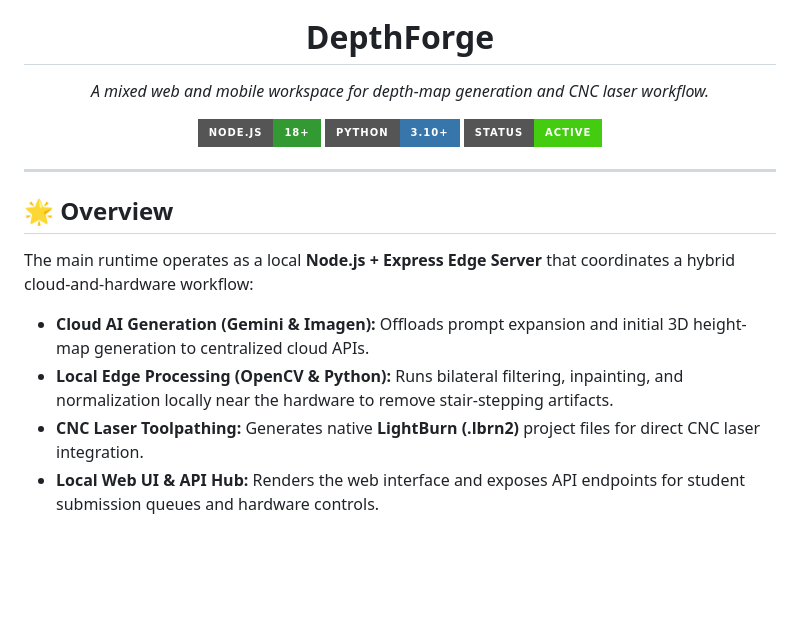
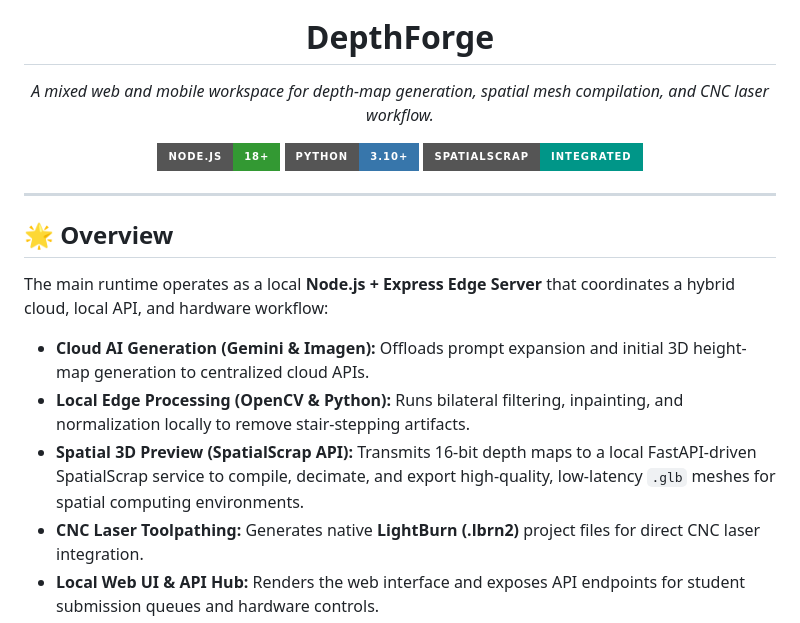
Before and after one commit to el-jefe702/LumenBurn, a Markdown page: README.md, the part around one of its changes. Drawn GitHub-style; badges without logos; blank space fills up the shorter version.

```diff
--- a/README.md
+++ b/README.md
@@ -1,21 +1,22 @@
 <div align="center">
   <img src="static/logo.png" alt="DepthForge Logo" width="150" />
   <h1>DepthForge</h1>
-  <p><em>A mixed web and mobile workspace for depth-map generation and CNC laser workflow.</em></p>
+  <p><em>A mixed web and mobile workspace for depth-map generation, spatial mesh compilation, and CNC laser workflow.</em></p>
 
   <img src="https://img.shields.io/badge/Node.js-18%2B-339933?style=for-the-badge&logo=nodedotjs&logoColor=white" alt="Node.js" />
   <img src="https://img.shields.io/badge/Python-3.10%2B-3776AB?style=for-the-badge&logo=python&logoColor=white" alt="Python" />
-  <img src="https://img.shields.io/badge/Status-Active-brightgreen?style=for-the-badge" alt="Status" />
+  <img src="https://img.shields.io/badge/SpatialScrap-Integrated-009688?style=for-the-badge" alt="SpatialScrap Integration" />
 </div>
 
 <hr />
 
 ## 🌟 Overview
 
-The main runtime operates as a local **Node.js + Express Edge Server** that coordinates a hybrid cloud-and-hardware workflow:
+The main runtime operates as a local **Node.js + Express Edge Server** that coordinates a hybrid cloud, local API, and hardware workflow:
 
 * **Cloud AI Generation (Gemini & Imagen):** Offloads prompt expansion and initial 3D height-map generation to centralized cloud APIs.
-* **Local Edge Processing (OpenCV & Python):** Runs bilateral filtering, inpainting, and normalization locally near the hardware to remove stair-stepping artifacts.
+* **Local Edge Processing (OpenCV & Python):** Runs bilateral filtering, inpainting, and normalization locally to remove stair-stepping artifacts.
+* **Spatial 3D Preview (SpatialScrap API):** Transmits 16-bit depth maps to a local FastAPI-driven SpatialScrap service to compile, decimate, and export high-quality, low-latency `.glb` meshes for spatial computing environments.
 * **CNC Laser Toolpathing:** Generates native **LightBurn (.lbrn2)** project files for direct CNC laser integration.
 * **Local Web UI & API Hub:** Renders the web interface and exposes API endpoints for student submission queues and hardware controls.
 
```
Also changed, not shown: other parts of README.md (+57 -35 lines).
